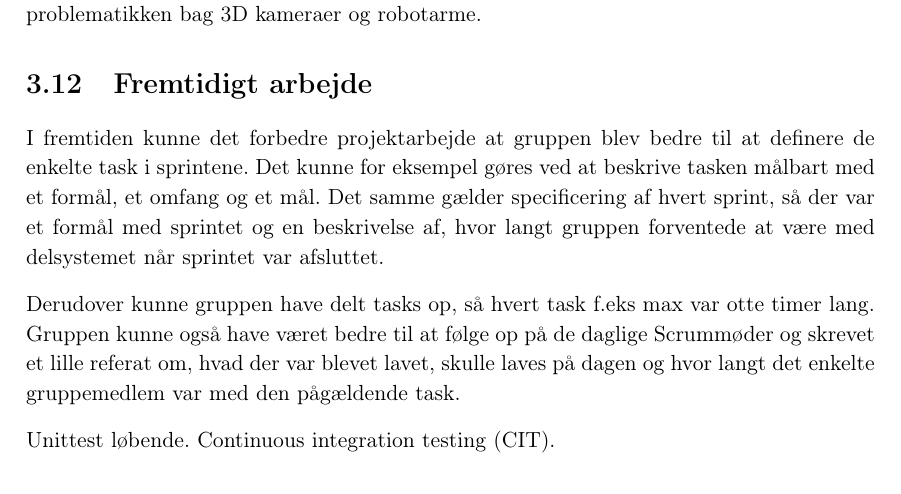
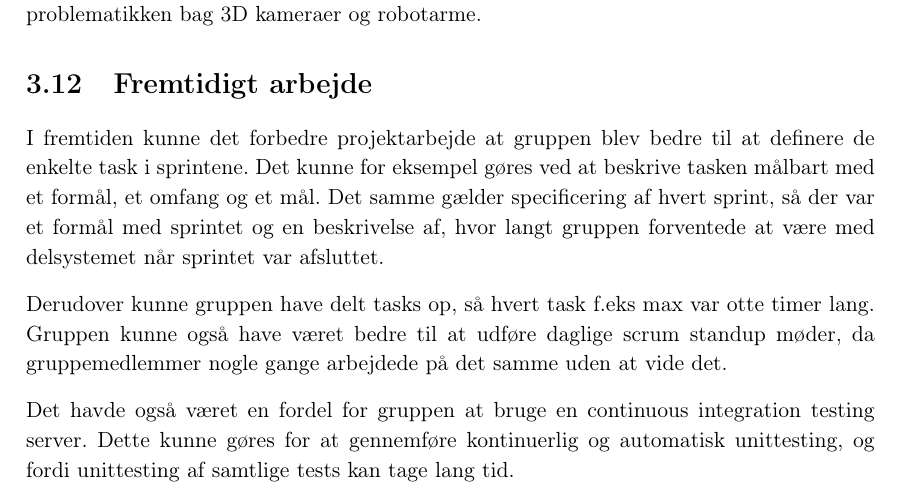
Before and after one commit to zeroregard/Automatic-Sonography, a LaTeX book (Rapportskrivning/LaTeX/Procesrapport.tex, which reads Rapportskrivning/LaTeX/dfiler/Projektgennemforelse.tex): part of page 16 of 18, cut so that both start at the same text. Compiled offline with pdfLaTeX.

Commit message:
Rettet fremtidig arbejde i procesraport til. Der stod noget om at vi skulle skrive referat hver dag, det har jeg fjernet.

```diff
--- a/Rapportskrivning/LaTeX/dfiler/Projektgennemforelse.tex
+++ b/Rapportskrivning/LaTeX/dfiler/Projektgennemforelse.tex
@@ -158,6 +158,6 @@ Mathias har fået endnu bedre kendskab til projektarbejdets processer. Selv om h
 \section{Fremtidigt arbejde}
 I fremtiden kunne det forbedre projektarbejde at gruppen blev bedre til at definere de enkelte task i sprintene. Det kunne for eksempel gøres ved at beskrive tasken målbart med et formål, et omfang og et mål. Det samme gælder specificering af hvert sprint, så der var et formål med sprintet og en beskrivelse af, hvor langt gruppen forventede at være med delsystemet når sprintet var afsluttet.
 
-Derudover kunne gruppen have delt tasks op, så hvert task f.eks max var otte timer lang. Gruppen kunne også have været bedre til at følge op på de daglige Scrummøder og skrevet et lille referat om, hvad der var blevet lavet, skulle laves på dagen og hvor langt det enkelte gruppemedlem var med den pågældende task.
+Derudover kunne gruppen have delt tasks op, så hvert task f.eks max var otte timer lang. Gruppen kunne også have været bedre til at udføre daglige scrum standup møder, da gruppemedlemmer nogle gange arbejdede på det samme uden at vide det.
 
-Unittest løbende. Continuous integration testing (CIT).
+Det havde også været en fordel for gruppen at bruge en continuous integration testing server. Dette kunne gøres for at gennemføre kontinuerlig og automatisk unittesting, og fordi unittesting af samtlige tests kan tage lang tid.
```
